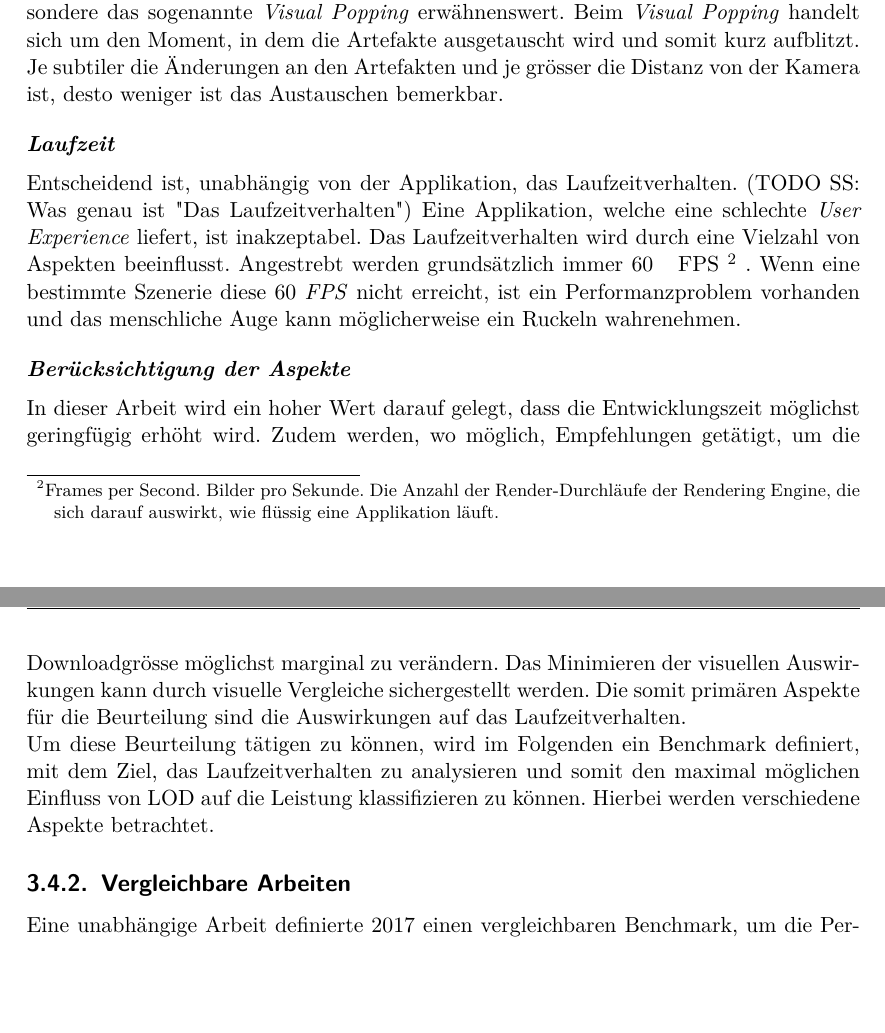
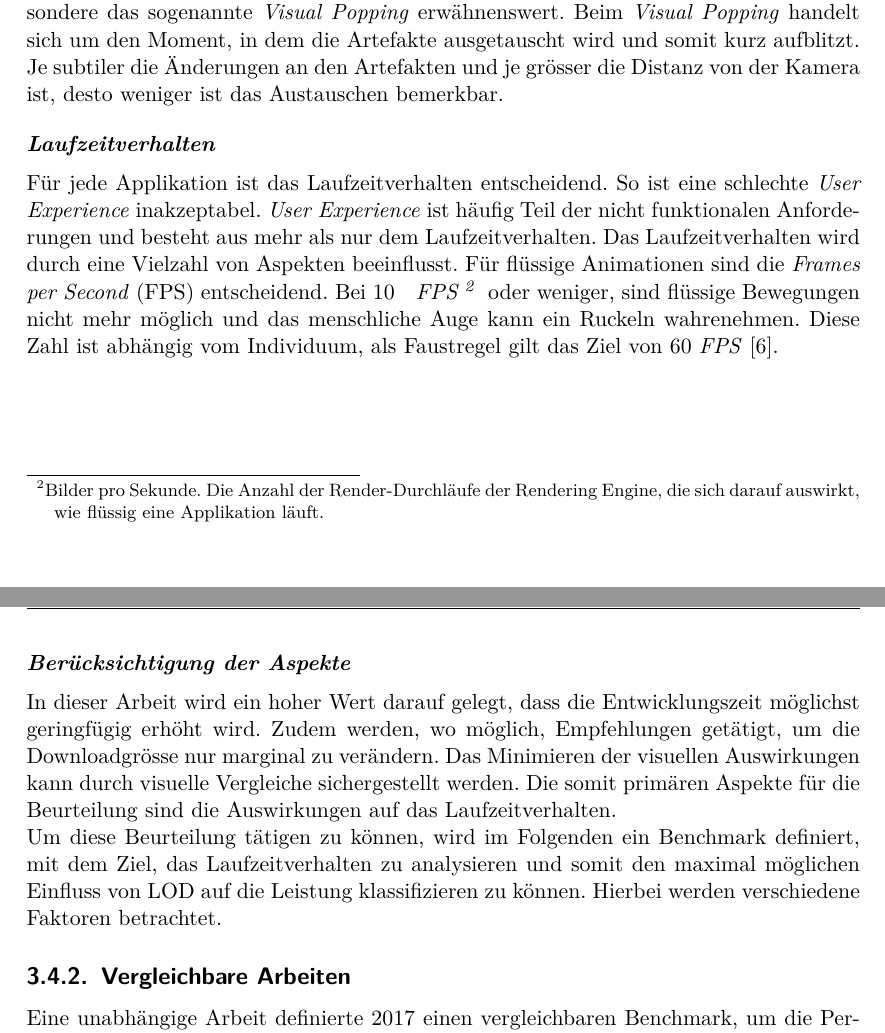
Before and after one commit to kreativwebdesign/lode, a LaTeX document (documentation/report/doc.tex, which reads documentation/report/parts/vorgehen_methoden.tex): two parts of pages 29 and 30 of 53, joined at a grey line, cut so that both start at the same text, the shorter picture padded with empty space. Compiled offline with pdfLaTeX; a missing bibliography style is replaced by a similar one.

Commit message:
Improve runtime section

```diff
--- a/documentation/report/parts/vorgehen_methoden.tex
+++ b/documentation/report/parts/vorgehen_methoden.tex
@@ -116,17 +116,17 @@ Ausserdem ist es auch möglich, Artefakte bereits vorzuladen.
 Die negativen visuellen Auswirkungen auf eine Anwendung sollen so gering wie möglich ausfallen. Es gilt auch in den visuellen Bereichen die richtige Balance zwischen Laufzeitverhalten und möglichst hohem Realismus zu finden. Ein Beispiel für negative visuelle Auswirkungen ist die Reduktion der Auflösung - eine tiefe Auflösung wird von vielen Benutzern als störend empfunden. Im Zusammenhang mit LOD Artefakten ist insbesondere das sogenannte \e{Visual Popping} erwähnenswert.
 Beim \e{Visual Popping} handelt sich um den Moment, in dem die Artefakte ausgetauscht wird und somit kurz aufblitzt. Je subtiler die Änderungen an den Artefakten und je grösser die Distanz von der Kamera ist, desto weniger ist das Austauschen bemerkbar.
 
-\paragraph{Laufzeit}
+\paragraph{Laufzeitverhalten}
 
-Entscheidend ist, unabhängig von der Applikation, das Laufzeitverhalten. (TODO SS: Was genau ist "Das Laufzeitverhalten") Eine Applikation, welche eine schlechte \e{User Experience} liefert, ist inakzeptabel.
+Für jede Applikation ist das Laufzeitverhalten entscheidend. So ist eine schlechte \e{User Experience} inakzeptabel. \e{User Experience} ist häufig Teil der nicht funktionalen Anforderungen und besteht aus mehr als nur dem Laufzeitverhalten.
 Das Laufzeitverhalten wird durch eine Vielzahl von Aspekten beeinflusst.
-Angestrebt werden grundsätzlich immer 60 \fgls{FPS}{Frames per Second. Bilder pro Sekunde. Die Anzahl der Render-Durchläufe der \gls{Rendering Engine}, die sich darauf auswirkt, wie flüssig eine Applikation läuft.}. Wenn eine bestimmte Szenerie diese 60 \e{\gls{FPS}} nicht erreicht, ist ein Performanzproblem vorhanden und das menschliche Auge kann möglicherweise ein Ruckeln wahrenehmen.
+Für flüssige Animationen sind die \e{Frames per Second} (FPS) entscheidend. Bei 10 \e{\fgls{FPS}{Bilder pro Sekunde. Die Anzahl der Render-Durchläufe der \gls{Rendering Engine}, die sich darauf auswirkt, wie flüssig eine Applikation läuft.}} oder weniger, sind flüssige Bewegungen nicht mehr möglich und das menschliche Auge kann ein Ruckeln wahrenehmen. Diese Zahl ist abhängig vom Individuum, als Faustregel gilt das Ziel von 60 \e{\gls{FPS}} \cite{limitsOfHumanVision}.
 
 \paragraph{Berücksichtigung der Aspekte}
-In dieser Arbeit wird ein hoher Wert darauf gelegt, dass die Entwicklungszeit möglichst geringfügig erhöht wird. Zudem werden, wo möglich, Empfehlungen getätigt, um die Downloadgrösse möglichst marginal zu verändern. Das Minimieren der visuellen Auswirkungen kann durch visuelle Vergleiche sichergestellt werden.
+In dieser Arbeit wird ein hoher Wert darauf gelegt, dass die Entwicklungszeit möglichst geringfügig erhöht wird. Zudem werden, wo möglich, Empfehlungen getätigt, um die Downloadgrösse nur marginal zu verändern. Das Minimieren der visuellen Auswirkungen kann durch visuelle Vergleiche sichergestellt werden.
 Die somit primären Aspekte für die Beurteilung sind die Auswirkungen auf das Laufzeitverhalten.
 
-Um diese Beurteilung tätigen zu können, wird im Folgenden ein Benchmark definiert, mit dem Ziel, das Laufzeitverhalten zu analysieren und somit den maximal möglichen Einfluss von LOD auf die Leistung klassifizieren zu können. Hierbei werden verschiedene Aspekte betrachtet.
+Um diese Beurteilung tätigen zu können, wird im Folgenden ein Benchmark definiert, mit dem Ziel, das Laufzeitverhalten zu analysieren und somit den maximal möglichen Einfluss von LOD auf die Leistung klassifizieren zu können. Hierbei werden verschiedene Faktoren betrachtet.
 
 \subsection{Vergleichbare Arbeiten}
 Eine unabhängige Arbeit definierte 2017 einen vergleichbaren Benchmark, um die Performanz von Three.js und Babylon.js in einem spezifischen Anwendungsgebiet zu vergleichen. Der Benchmark entwickelte vergleichbare Szenerien und vergleicht die Ressourcennutzung der beiden Varianten \cite{performanceComparisonBabylonThreejs}.
```
Also changed, not shown: documentation/report/doc.bib (+8 -0 lines).
